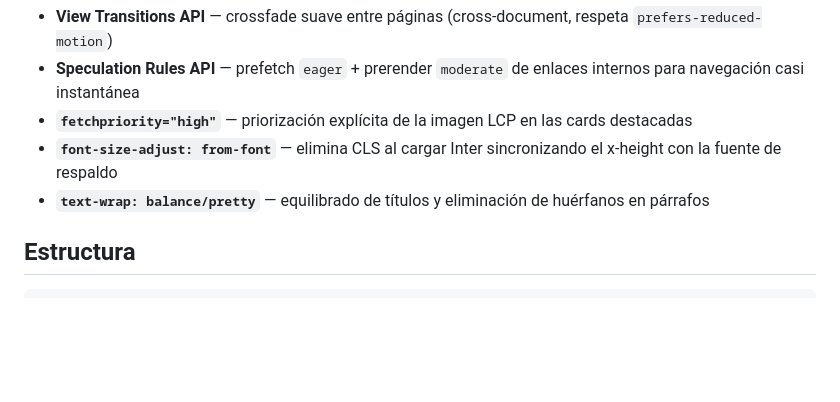
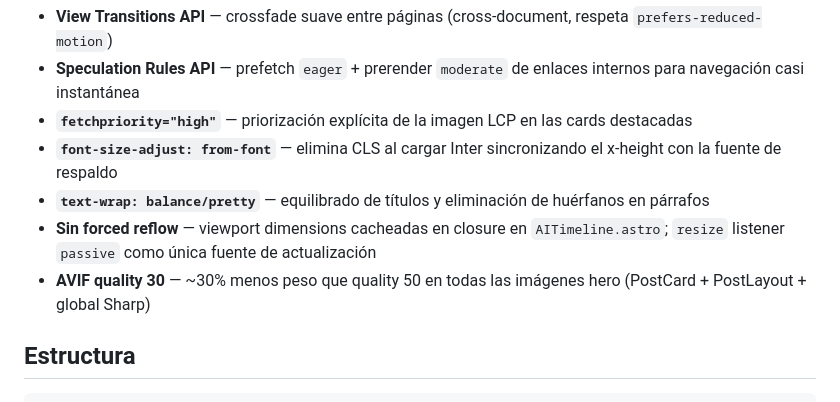
Before and after one commit to iCBCreate/IdentidadArtificial, a Markdown page: README.md, the part around the change. Rendered like a GitHub page; blank space fills up the shorter version.

Commit message:
docs: añadir forced reflow fix y AVIF quality 30 al README
Co-Authored-By: Claude Sonnet 4.6 <noreply@anthropic.com>

```diff
--- a/README.md
+++ b/README.md
@@ -22,6 +22,8 @@ Blog técnico en español sobre IA generativa. El contenido lo generan modelos d
 - **`fetchpriority="high"`** — priorización explícita de la imagen LCP en las cards destacadas
 - **`font-size-adjust: from-font`** — elimina CLS al cargar Inter sincronizando el x-height con la fuente de respaldo
 - **`text-wrap: balance/pretty`** — equilibrado de títulos y eliminación de huérfanos en párrafos
+- **Sin forced reflow** — viewport dimensions cacheadas en closure en `AITimeline.astro`; `resize` listener `passive` como única fuente de actualización
+- **AVIF quality 30** — ~30% menos peso que quality 50 en todas las imágenes hero (PostCard + PostLayout + global Sharp)
 
 ## Estructura
 
```
